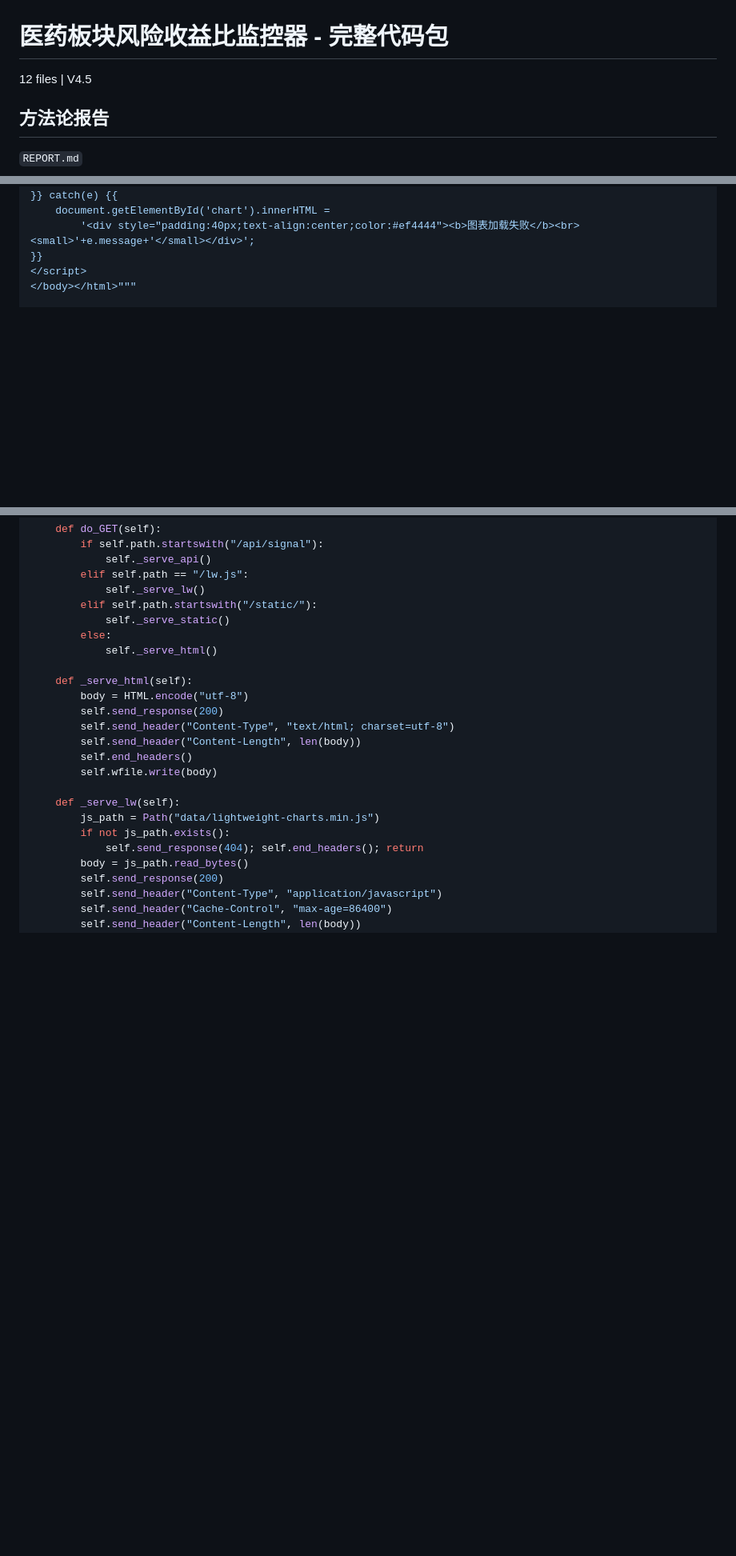
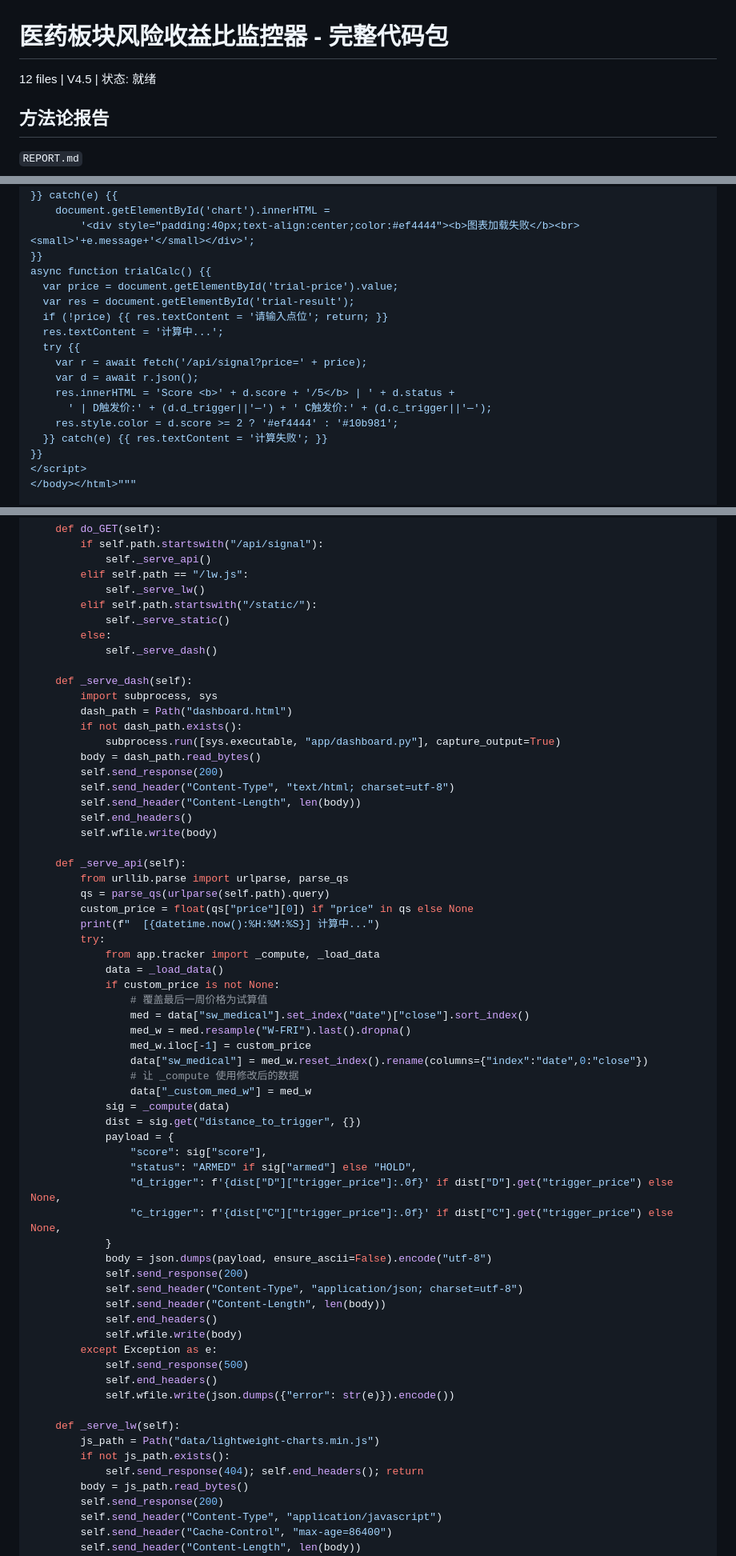
Before and after one commit to ytzmzmq/financial_analysis, a Markdown page: CODE_REVIEW.md, 3 parts joined by grey strips. Shown at 80% size. GitHub-like rendering; blank space fills up the shorter version.

Commit message:
V4.5 final: all docs synced, trial calc working, code clean

```diff
--- a/CODE_REVIEW.md
+++ b/CODE_REVIEW.md
@@ -1,6 +1,6 @@
 # 医药板块风险收益比监控器 - 完整代码包
 
-12 files | V4.5
+12 files | V4.5 | 状态: 就绪
 
 ## 方法论报告
 `REPORT.md`
@@ -2335,6 +2339,19 @@ try {{
     document.getElementById('chart').innerHTML =
         '<div style="padding:40px;text-align:center;color:#ef4444"><b>图表加载失败</b><br><small>'+e.message+'</small></div>';
 }}
+async function trialCalc() {{
+  var price = document.getElementById('trial-price').value;
+  var res = document.getElementById('trial-result');
+  if (!price) {{ res.textContent = '请输入点位'; return; }}
+  res.textContent = '计算中...';
+  try {{
+    var r = await fetch('/api/signal?price=' + price);
+    var d = await r.json();
+    res.innerHTML = 'Score <b>' + d.score + '/5</b> | ' + d.status +
+      ' | D触发价:' + (d.d_trigger||'—') + ' C触发价:' + (d.c_trigger||'—');
+    res.style.color = d.score >= 2 ? '#ef4444' : '#10b981';
+  }} catch(e) {{ res.textContent = '计算失败'; }}
+}}
 </script>
 </body></html>"""
 
@@ -3021,15 +3038,54 @@ class Handler(BaseHTTPRequestHandler):
         elif self.path.startswith("/static/"):
             self._serve_static()
         else:
-            self._serve_html()
-
-    def _serve_html(self):
-        body = HTML.encode("utf-8")
+            self._serve_dash()
+
+    def _serve_dash(self):
+        import subprocess, sys
+        dash_path = Path("dashboard.html")
+        if not dash_path.exists():
+            subprocess.run([sys.executable, "app/dashboard.py"], capture_output=True)
+        body = dash_path.read_bytes()
         self.send_response(200)
         self.send_header("Content-Type", "text/html; charset=utf-8")
         self.send_header("Content-Length", len(body))
         self.end_headers()
         self.wfile.write(body)
+
+    def _serve_api(self):
+        from urllib.parse import urlparse, parse_qs
+        qs = parse_qs(urlparse(self.path).query)
+        custom_price = float(qs["price"][0]) if "price" in qs else None
+        print(f"  [{datetime.now():%H:%M:%S}] 计算中...")
+        try:
+            from app.tracker import _compute, _load_data
+            data = _load_data()
+            if custom_price is not None:
+                # 覆盖最后一周价格为试算值
+                med = data["sw_medical"].set_index("date")["close"].sort_index()
+                med_w = med.resample("W-FRI").last().dropna()
+                med_w.iloc[-1] = custom_price
+                data["sw_medical"] = med_w.reset_index().rename(columns={"index":"date",0:"close"})
+                # 让 _compute 使用修改后的数据
+                data["_custom_med_w"] = med_w
+            sig = _compute(data)
+            dist = sig.get("distance_to_trigger", {})
+            payload = {
+                "score": sig["score"],
+                "status": "ARMED" if sig["armed"] else "HOLD",
+                "d_trigger": f'{dist["D"]["trigger_price"]:.0f}' if dist["D"].get("trigger_price") else None,
+                "c_trigger": f'{dist["C"]["trigger_price"]:.0f}' if dist["C"].get("trigger_price") else None,
+            }
+            body = json.dumps(payload, ensure_ascii=False).encode("utf-8")
+            self.send_response(200)
+            self.send_header("Content-Type", "application/json; charset=utf-8")
+            self.send_header("Content-Length", len(body))
+            self.end_headers()
+            self.wfile.write(body)
+        except Exception as e:
+            self.send_response(500)
+            self.end_headers()
+            self.wfile.write(json.dumps({"error": str(e)}).encode())
 
     def _serve_lw(self):
         js_path = Path("data/lightweight-charts.min.js")
```
Also changed, not shown: other parts of CODE_REVIEW.md (+17 -13 lines).
